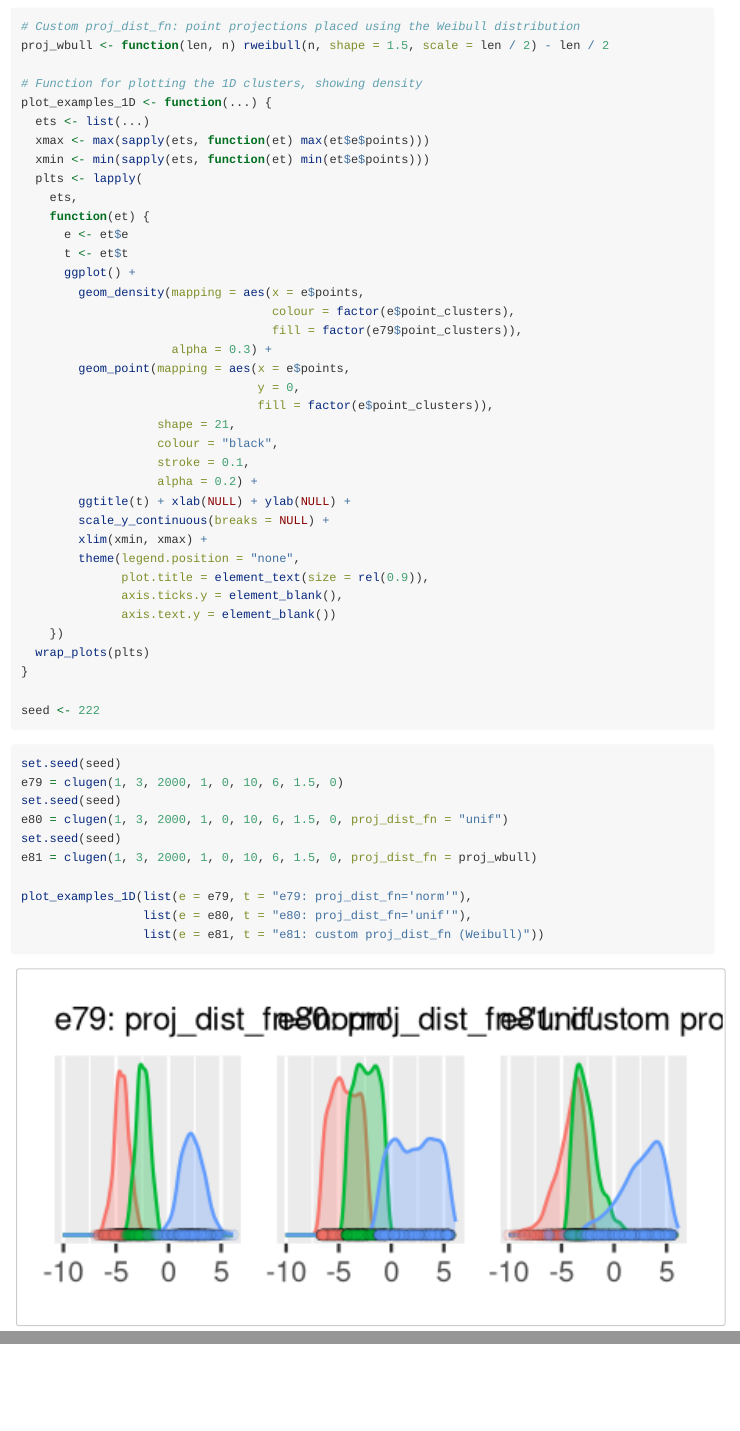
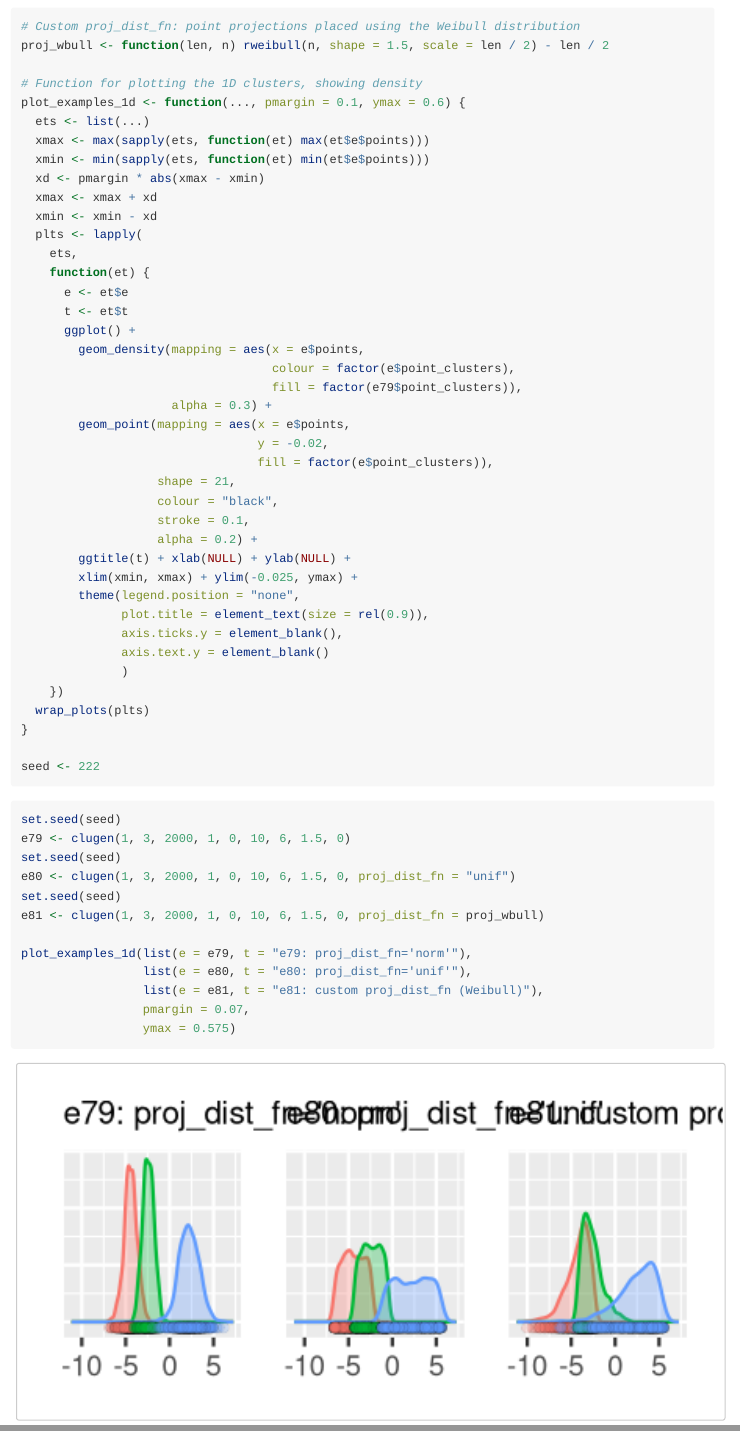
Before and after one commit to clugen/clugenr, an R Markdown document (vignettes/examplesnd.Rmd): the page in a window 1100 px wide, from 320 px down, and a second part further down, joined at a grey line. Rendered offline with R 4.5, knitr and Pandoc, with nearby package versions; code that draws random numbers runs with fixed seeds of ours.

Commit message:
Docs: small improvements to 1D examples

````diff
--- a/vignettes/examplesnd.Rmd
+++ b/vignettes/examplesnd.Rmd
@@ -36,10 +36,13 @@ RNGversion("3.6.0")
 proj_wbull <- function(len, n) rweibull(n, shape = 1.5, scale = len / 2) - len / 2
 
 # Function for plotting the 1D clusters, showing density
-plot_examples_1D <- function(...) {
+plot_examples_1d <- function(..., pmargin = 0.1, ymax = 0.6) {
   ets <- list(...)
   xmax <- max(sapply(ets, function(et) max(et$e$points)))
   xmin <- min(sapply(ets, function(et) min(et$e$points)))
+  xd <- pmargin * abs(xmax - xmin)
+  xmax <- xmax + xd
+  xmin <- xmin - xd
   plts <- lapply(
     ets,
     function(et) {
@@ -51,19 +54,19 @@ plot_examples_1D <- function(...) {
                                    fill = factor(e79$point_clusters)),
                      alpha = 0.3) +
         geom_point(mapping = aes(x = e$points,
-                                 y = 0,
+                                 y = -0.02,
                                  fill = factor(e$point_clusters)),
                    shape = 21,
                    colour = "black",
                    stroke = 0.1,
                    alpha = 0.2) +
         ggtitle(t) + xlab(NULL) + ylab(NULL) +
-        scale_y_continuous(breaks = NULL) +
-        xlim(xmin, xmax) +
+        xlim(xmin, xmax) + ylim(-0.025, ymax) +
         theme(legend.position = "none",
               plot.title = element_text(size = rel(0.9)),
               axis.ticks.y = element_blank(),
-              axis.text.y = element_blank())
+              axis.text.y = element_blank()
+              )
     })
   wrap_plots(plts)
 }
@@ -73,13 +76,15 @@ seed <- 222
 
 ```{r}
 set.seed(seed)
-e79 = clugen(1, 3, 2000, 1, 0, 10, 6, 1.5, 0)
+e79 <- clugen(1, 3, 2000, 1, 0, 10, 6, 1.5, 0)
 set.seed(seed)
-e80 = clugen(1, 3, 2000, 1, 0, 10, 6, 1.5, 0, proj_dist_fn = "unif")
+e80 <- clugen(1, 3, 2000, 1, 0, 10, 6, 1.5, 0, proj_dist_fn = "unif")
 set.seed(seed)
-e81 = clugen(1, 3, 2000, 1, 0, 10, 6, 1.5, 0, proj_dist_fn = proj_wbull)
+e81 <- clugen(1, 3, 2000, 1, 0, 10, 6, 1.5, 0, proj_dist_fn = proj_wbull)
 
-plot_examples_1D(list(e = e79, t = "e79: proj_dist_fn='norm'"),
+plot_examples_1d(list(e = e79, t = "e79: proj_dist_fn='norm'"),
                  list(e = e80, t = "e80: proj_dist_fn='unif'"),
-                 list(e = e81, t = "e81: custom proj_dist_fn (Weibull)"))
+                 list(e = e81, t = "e81: custom proj_dist_fn (Weibull)"),
+                 pmargin = 0.07,
+                 ymax = 0.575)
 ```
````
